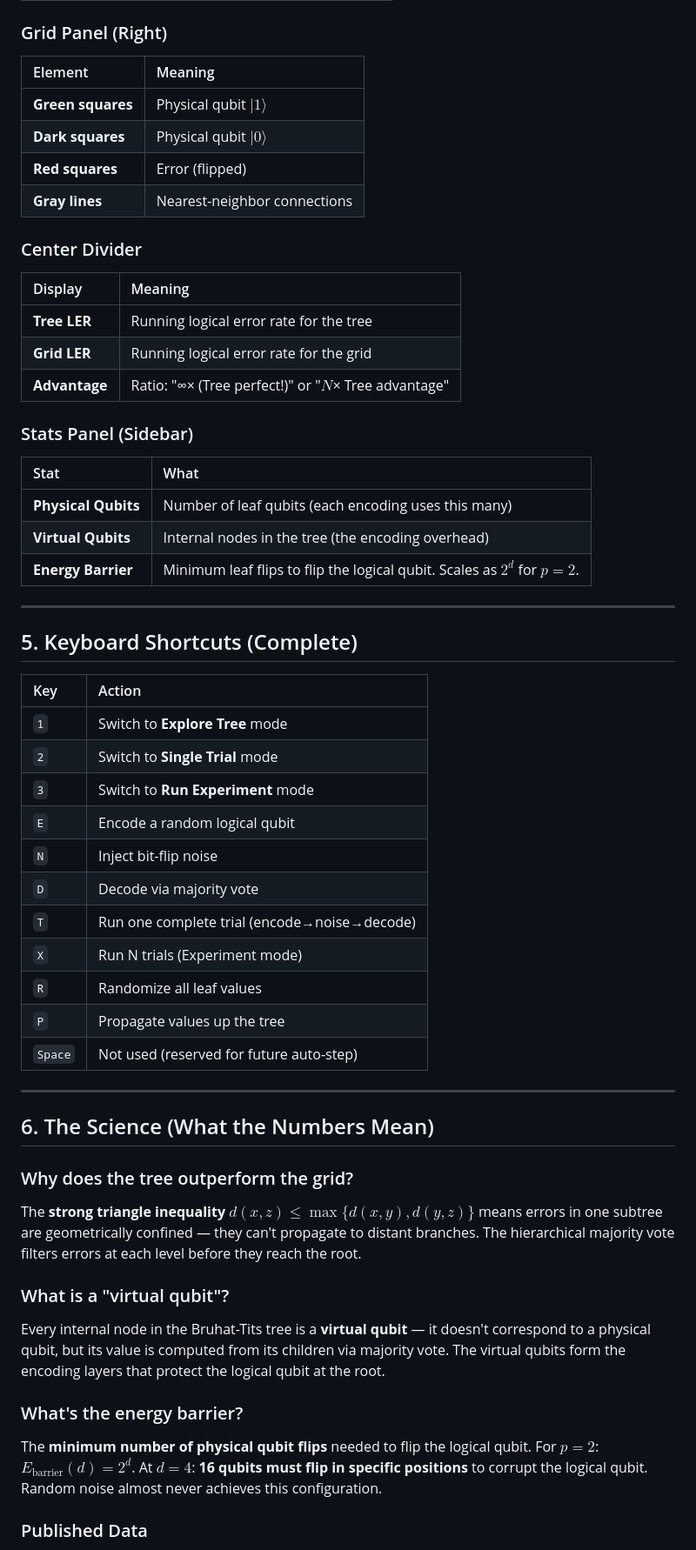
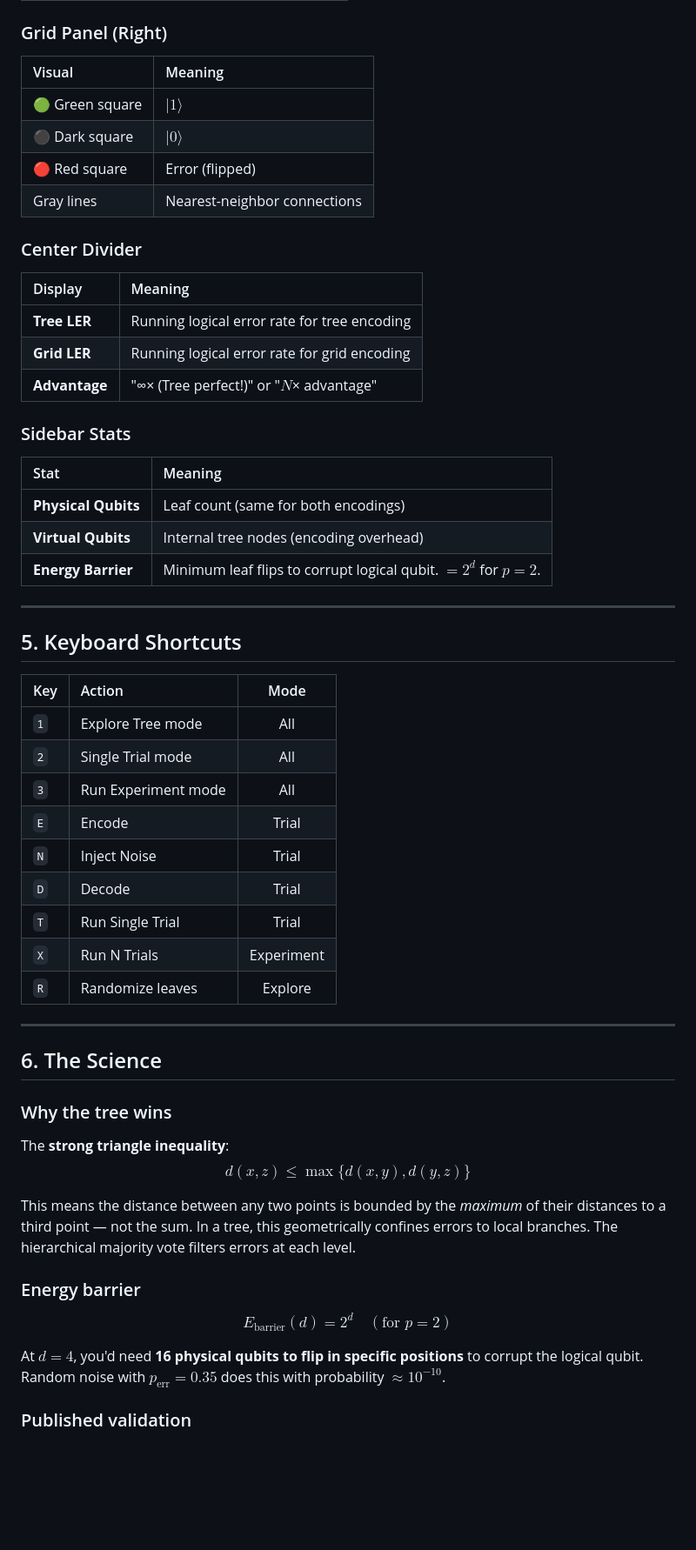
Before and after one commit to QNFO/ultrametric-game-of-life, a Markdown page: README.md, the part around one of its changes. Shown at 87% size. Rendered like a GitHub page; blank space fills up the shorter version.

```diff
--- a/README.md
+++ b/README.md
@@ -116,59 +132,61 @@ Both encode the same logical qubit with the same number of physical qubits under
 
 ### Grid Panel (Right)
-| Element | Meaning |
-|:--------|:--------|
-| **Green squares** | Physical qubit $\lvert 1 \rangle$ |
-| **Dark squares** | Physical qubit $\lvert 0 \rangle$ |
-| **Red squares** | Error (flipped) |
-| **Gray lines** | Nearest-neighbor connections |
+
+| Visual | Meaning |
+|:-------|:--------|
+| 🟢 Green square | $\lvert 1 \rangle$ |
+| ⚫ Dark square | $\lvert 0 \rangle$ |
+| 🔴 Red square | Error (flipped) |
+| Gray lines | Nearest-neighbor connections |
 
 ### Center Divider
+
 | Display | Meaning |
 |:--------|:--------|
-| **Tree LER** | Running logical error rate for the tree |
-| **Grid LER** | Running logical error rate for the grid |
-| **Advantage** | Ratio: "∞× (Tree perfect!)" or "$N$× Tree advantage" |
+| **Tree LER** | Running logical error rate for tree encoding |
+| **Grid LER** | Running logical error rate for grid encoding |
+| **Advantage** | "∞× (Tree perfect!)" or "$N$× advantage" |
 
-### Stats Panel (Sidebar)
-| Stat | What |
-|:-----|:-----|
-| **Physical Qubits** | Number of leaf qubits (each encoding uses this many) |
-| **Virtual Qubits** | Internal nodes in the tree (the encoding overhead) |
-| **Energy Barrier** | Minimum leaf flips to flip the logical qubit. Scales as $2^d$ for $p=2$. |
+### Sidebar Stats
+
+| Stat | Meaning |
+|:-----|:--------|
+| **Physical Qubits** | Leaf count (same for both encodings) |
+| **Virtual Qubits** | Internal tree nodes (encoding overhead) |
+| **Energy Barrier** | Minimum leaf flips to corrupt logical qubit. $= 2^d$ for $p=2$. |
 
 ---
 
-## 5. Keyboard Shortcuts (Complete)
+## 5. Keyboard Shortcuts
 
-| Key | Action |
-|:----|:-------|
-| `1` | Switch to **Explore Tree** mode |
-| `2` | Switch to **Single Trial** mode |
-| `3` | Switch to **Run Experiment** mode |
-| `E` | Encode a random logical qubit |
-| `N` | Inject bit-flip noise |
-| `D` | Decode via majority vote |
-| `T` | Run one complete trial (encode→noise→decode) |
-| `X` | Run N trials (Experiment mode) |
-| `R` | Randomize all leaf values |
-| `P` | Propagate values up the tree |
-| `Space` | Not used (reserved for future auto-step) |
+| Key | Action | Mode |
+|:----|:-------|:----:|
+| `1` | Explore Tree mode | All |
+| `2` | Single Trial mode | All |
+| `3` | Run Experiment mode | All |
+| `E` | Encode | Trial |
+| `N` | Inject Noise | Trial |
+| `D` | Decode | Trial |
+| `T` | Run Single Trial | Trial |
+| `X` | Run N Trials | Experiment |
+| `R` | Randomize leaves | Explore |
 
 ---
 
-## 6. The Science (What the Numbers Mean)
+## 6. The Science
 
-### Why does the tree outperform the grid?
+### Why the tree wins
 
-The **strong triangle inequality** $d(x,z) \leq \max\{d(x,y), d(y,z)\}$ means errors in one subtree are geometrically confined — they can't propagate to distant branches. The hierarchical majority vote filters errors at each level before they reach the root.
+The **strong triangle inequality**:
+$$d(x,z) \leq \max\{d(x,y), d(y,z)\}$$
 
-### What is a "virtual qubit"?
+This means the distance between any two points is bounded by the *maximum* of their distances to a third point — not the sum. In a tree, this geometrically confines errors to local branches. The hierarchical majority vote filters errors at each level.
 
-Every internal node in the Bruhat-Tits tree is a **virtual qubit** — it doesn't correspond to a physical qubit, but its value is computed from its children via majority vote. The virtual qubits form the encoding layers that protect the logical qubit at the root.
+### Energy barrier
 
-### What's the energy barrier?
+$$E_{\text{barrier}}(d) = 2^d \quad (\text{for } p=2)$$
 
-The **minimum number of physical qubit flips** needed to flip the logical qubit. For $p=2$: $E_{\text{barrier}}(d) = 2^d$. At $d=4$: **16 qubits must flip in specific positions** to corrupt the logical qubit. Random noise almost never achieves this configuration.
+At $d=4$, you'd need **16 physical qubits to flip in specific positions** to corrupt the logical qubit. Random noise with $p_{\text{err}} = 0.35$ does this with probability $\approx 10^{-10}$.
 
-### Published Data
+### Published validation
 
```
Also changed, not shown: other parts of README.md (+91 -77 lines).
